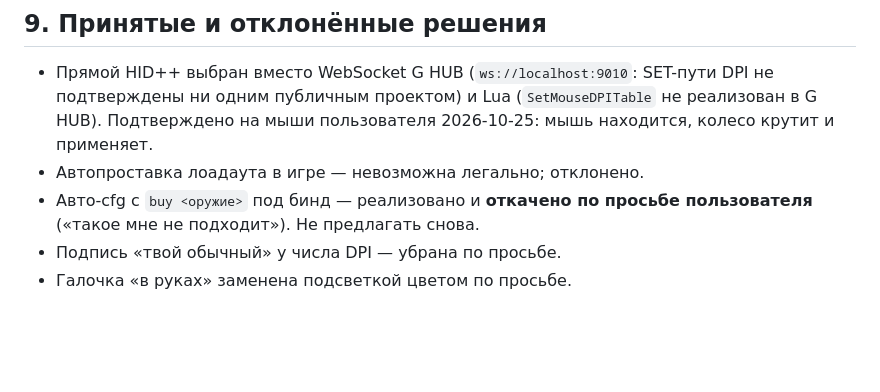
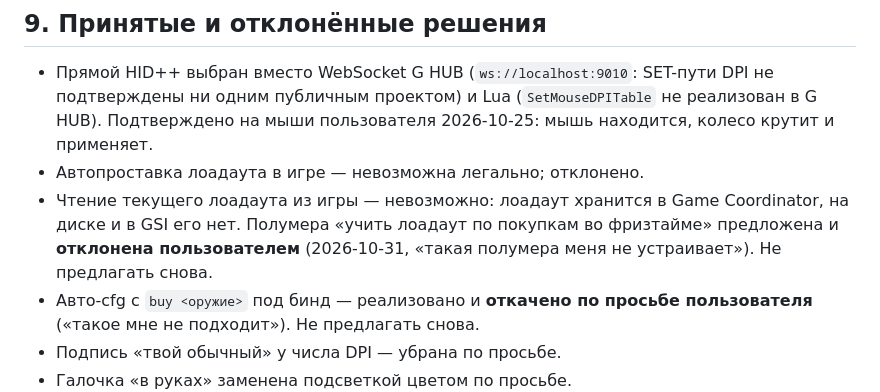
Before and after one commit to okiro-o/hardmode, a Markdown page: docs/SPEC.md, the part around the change. GitHub-like rendering; blank space fills up the shorter version.

Commit message:
SPEC: чтение лоадаута из игры невозможно, обучение по покупкам отклонено
Co-Authored-By: Claude Fable 5.1 <noreply@anthropic.com>

```diff
--- a/docs/SPEC.md
+++ b/docs/SPEC.md
@@ -329,6 +329,9 @@ current, home, homecolor, color, accent, bg, debug`.
   подтверждены ни одним публичным проектом) и Lua (`SetMouseDPITable` не реализован в G HUB).
   Подтверждено на мыши пользователя 2026-10-25: мышь находится, колесо крутит и применяет.
 - Автопроставка лоадаута в игре — невозможна легально; отклонено.
+- Чтение текущего лоадаута из игры — невозможно: лоадаут хранится в Game Coordinator, на диске и в GSI
+  его нет. Полумера «учить лоадаут по покупкам во фризтайме» предложена и **отклонена пользователем**
+  (2026-10-31, «такая полумера меня не устраивает»). Не предлагать снова.
 - Авто-cfg с `buy <оружие>` под бинд — реализовано и **откачено по просьбе пользователя**
   («такое мне не подходит»). Не предлагать снова.
 - Подпись «твой обычный» у числа DPI — убрана по просьбе.
```
